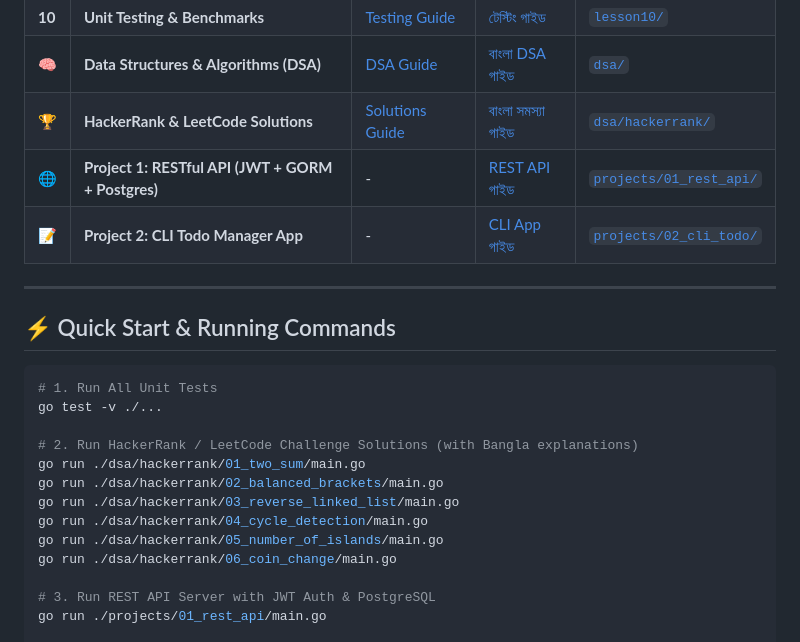
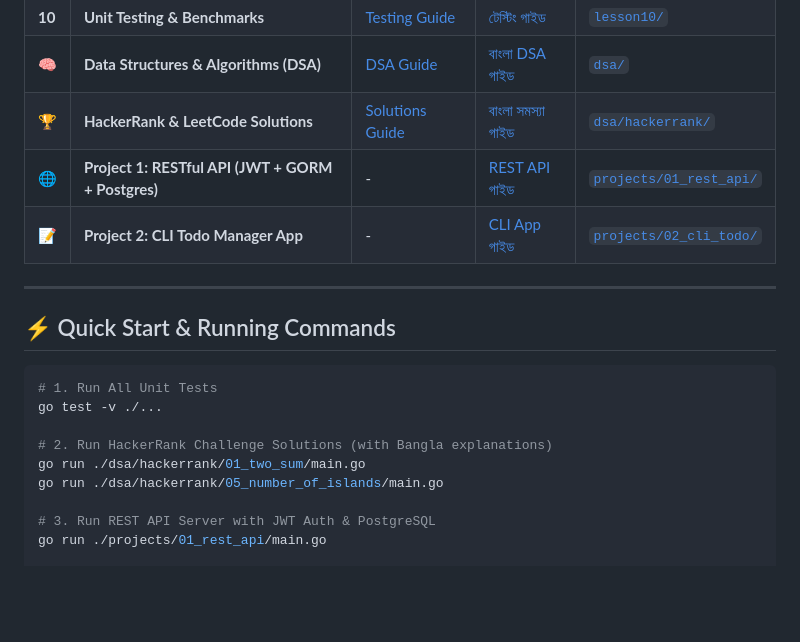
Before and after one commit to RoySuzon/go_learn, a Markdown page: README.md, the part around one of its changes. Drawn GitHub-style; blank space fills up the shorter version.

```diff
--- a/README.md
+++ b/README.md
@@ -36,13 +67,9 @@ Welcome to the **Ultimate Go (Golang) Programming Master Course Repository**! Th
 # 1. Run All Unit Tests
 go test -v ./...
 
-# 2. Run HackerRank / LeetCode Challenge Solutions (with Bangla explanations)
+# 2. Run HackerRank Challenge Solutions (with Bangla explanations)
 go run ./dsa/hackerrank/01_two_sum/main.go
-go run ./dsa/hackerrank/02_balanced_brackets/main.go
-go run ./dsa/hackerrank/03_reverse_linked_list/main.go
-go run ./dsa/hackerrank/04_cycle_detection/main.go
 go run ./dsa/hackerrank/05_number_of_islands/main.go
-go run ./dsa/hackerrank/06_coin_change/main.go
 
 # 3. Run REST API Server with JWT Auth & PostgreSQL
 go run ./projects/01_rest_api/main.go
```
Also changed, not shown: other parts of README.md (+36 -14 lines), ROADMAP.md (added, +149 -0 lines).
